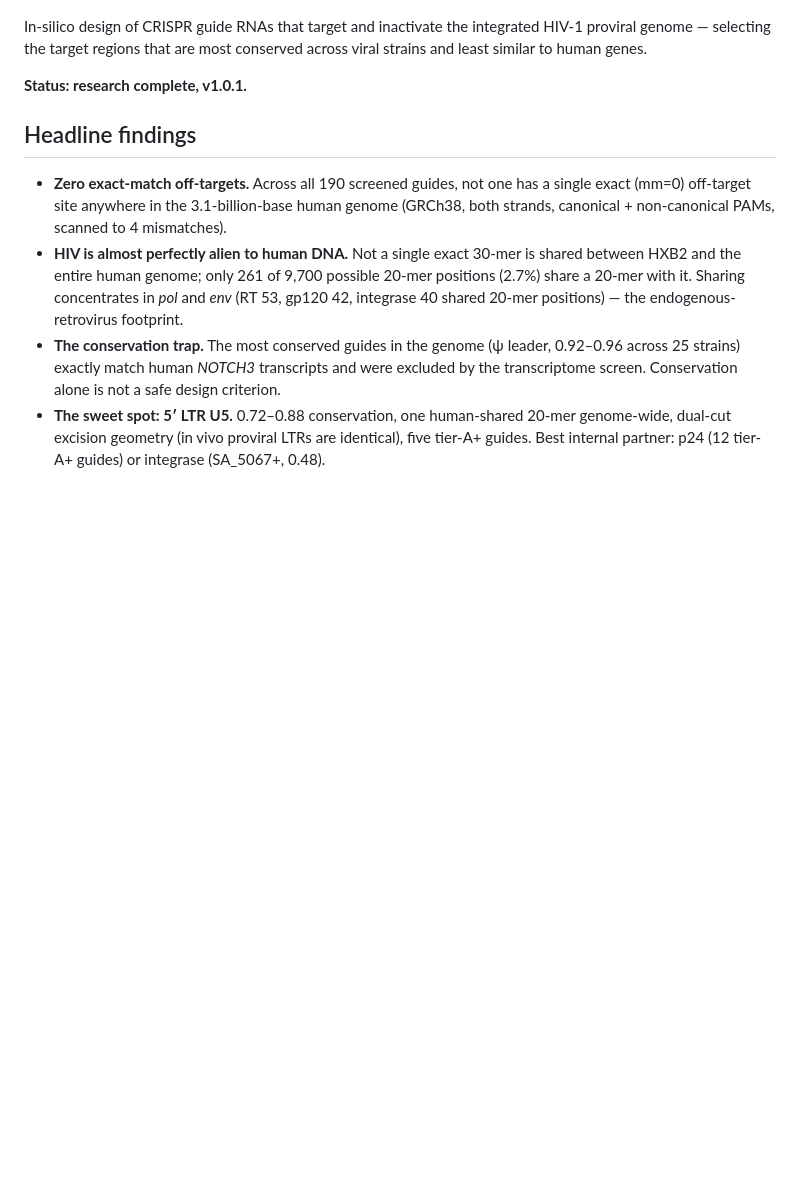
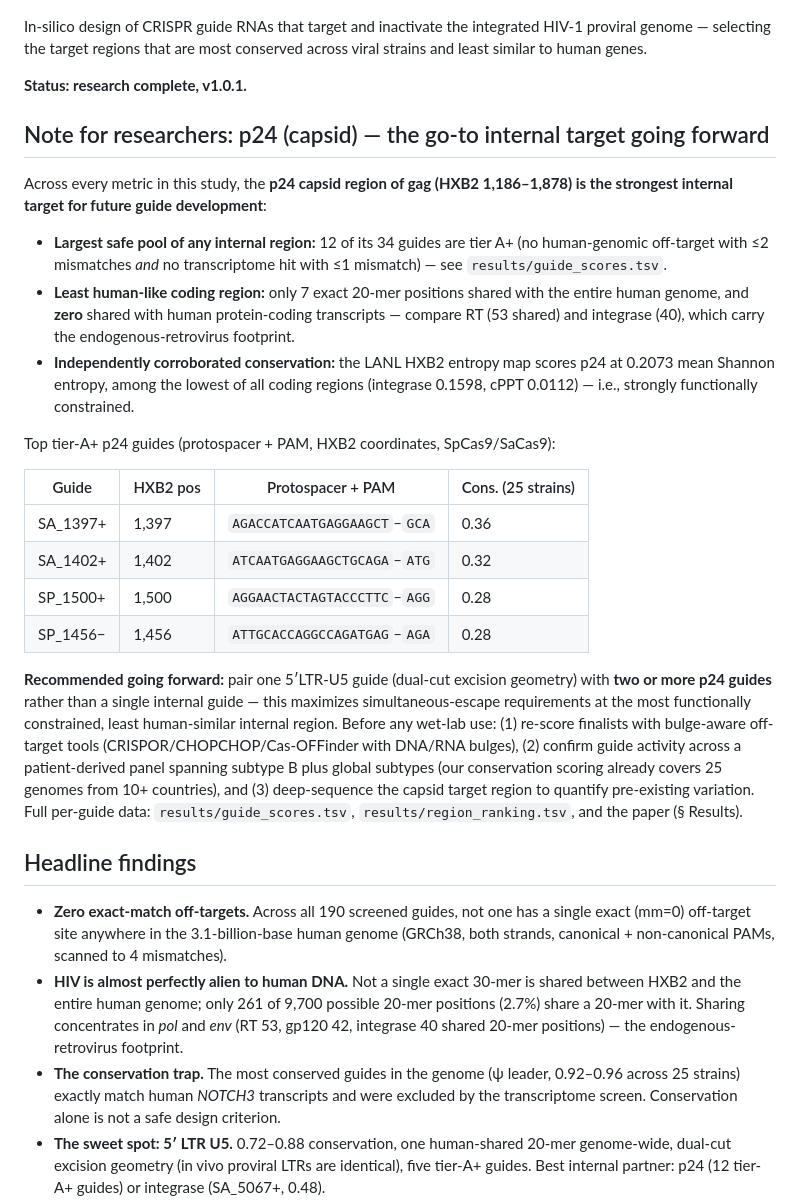
Before and after one commit to drwjkirkpatrick-web/crispr-hiv-ward, a Markdown page: README.md, the part around the change. Drawn GitHub-style; blank space fills up the shorter version.

Commit message:
README: p24 researcher note — best internal target (12 A+ guides, 0 transcriptome hits, LANL entropy 0.2073), top guides + go-forward validation steps

```diff
--- a/README.md
+++ b/README.md
@@ -12,6 +12,44 @@ integrated HIV-1 proviral genome — selecting the target regions that are
 most conserved across viral strains and least similar to human genes.
 
 **Status: research complete, v1.0.1.**
+
+## Note for researchers: p24 (capsid) — the go-to internal target going forward
+
+Across every metric in this study, the **p24 capsid region of gag (HXB2
+1,186–1,878) is the strongest internal target for future guide development**:
+
+- **Largest safe pool of any internal region:** 12 of its 34 guides are
+  tier A+ (no human-genomic off-target with ≤2 mismatches *and* no
+  transcriptome hit with ≤1 mismatch) — see `results/guide_scores.tsv`.
+- **Least human-like coding region:** only 7 exact 20-mer positions shared
+  with the entire human genome, and **zero** shared with human
+  protein-coding transcripts — compare RT (53 shared) and integrase (40),
+  which carry the endogenous-retrovirus footprint.
+- **Independently corroborated conservation:** the LANL HXB2 entropy map
+  scores p24 at 0.2073 mean Shannon entropy, among the lowest of all coding
+  regions (integrase 0.1598, cPPT 0.0112) — i.e., strongly functionally
+  constrained.
+
+Top tier-A+ p24 guides (protospacer + PAM, HXB2 coordinates, SpCas9/SaCas9):
+
+| Guide | HXB2 pos | Protospacer + PAM | Cons. (25 strains) |
+|---|---|---|---|
+| SA_1397+ | 1,397 | `AGACCATCAATGAGGAAGCT`–`GCA` | 0.36 |
+| SA_1402+ | 1,402 | `ATCAATGAGGAAGCTGCAGA`–`ATG` | 0.32 |
+| SP_1500+ | 1,500 | `AGGAACTACTAGTACCCTTC`–`AGG` | 0.28 |
+| SP_1456− | 1,456 | `ATTGCACCAGGCCAGATGAG`–`AGA` | 0.28 |
+
+**Recommended going forward:** pair one 5′LTR-U5 guide (dual-cut excision
+geometry) with **two or more p24 guides** rather than a single internal
+guide — this maximizes simultaneous-escape requirements at the most
+functionally constrained, least human-similar internal region. Before any
+wet-lab use: (1) re-score finalists with bulge-aware off-target tools
+(CRISPOR/CHOPCHOP/Cas-OFFinder with DNA/RNA bulges), (2) confirm guide
+activity across a patient-derived panel spanning subtype B plus global
+subtypes (our conservation scoring already covers 25 genomes from 10+
+countries), and (3) deep-sequence the capsid target region to quantify
+pre-existing variation. Full per-guide data: `results/guide_scores.tsv`,
+`results/region_ranking.tsv`, and the paper (§ Results).
 
 ## Headline findings
 
```
